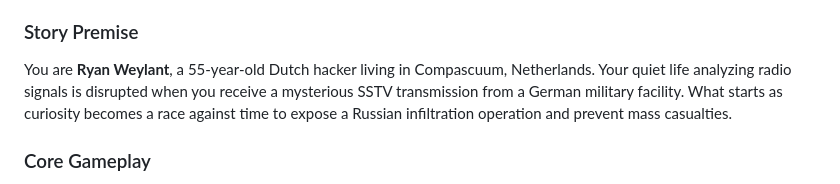
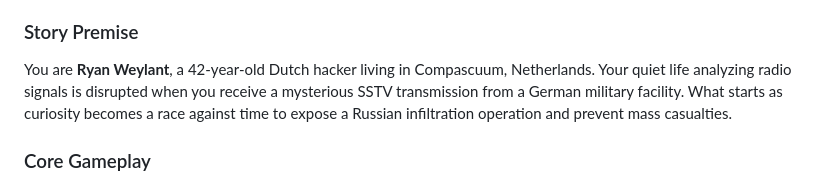
Before and after one commit to ReinVelt/CyberQuest, a Markdown page: docs/PROJECT_OVERVIEW.md, the part around the change. GitHub-like rendering.

Commit message:
fix: Ryan age 42 (corrected from 55)

```diff
--- a/docs/PROJECT_OVERVIEW.md
+++ b/docs/PROJECT_OVERVIEW.md
@@ -25,7 +25,7 @@
 
 ### Story Premise
 
-You are **Ryan Weylant**, a 55-year-old Dutch hacker living in Compascuum, Netherlands. Your quiet life analyzing radio signals is disrupted when you receive a mysterious SSTV transmission from a German military facility. What starts as curiosity becomes a race against time to expose a Russian infiltration operation and prevent mass casualties.
+You are **Ryan Weylant**, a 42-year-old Dutch hacker living in Compascuum, Netherlands. Your quiet life analyzing radio signals is disrupted when you receive a mysterious SSTV transmission from a German military facility. What starts as curiosity becomes a race against time to expose a Russian infiltration operation and prevent mass casualties.
 
 ### Core Gameplay
 
```
Also changed, not shown: docs/STORY.md (+1 -1 lines).
